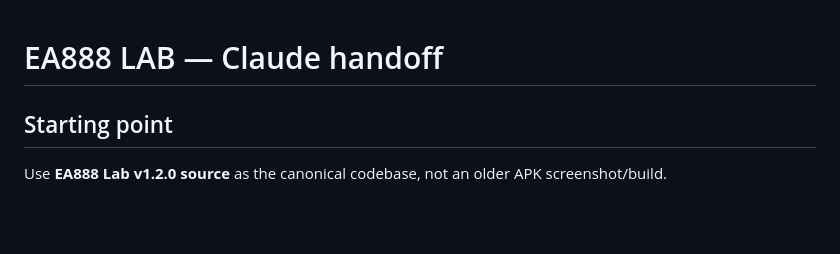
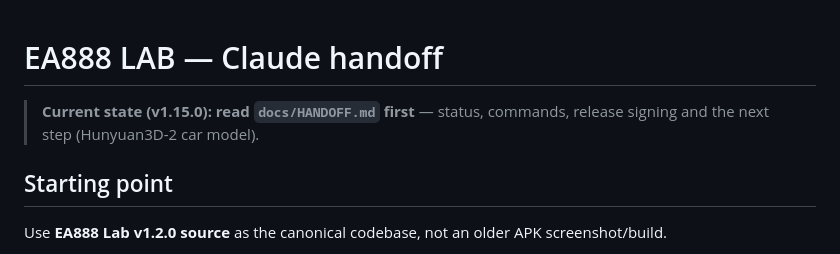
Before and after one commit to cars4ever/EA888, a Markdown page: CLAUDE.md, the part around the change. Rendered like a GitHub page; blank space fills up the shorter version.

```diff
--- a/CLAUDE.md
+++ b/CLAUDE.md
@@ -1,4 +1,6 @@
 # EA888 LAB — Claude handoff
+
+> **Current state (v1.15.0): read `docs/HANDOFF.md` first** — status, commands, release signing and the next step (Hunyuan3D-2 car model).
 
 ## Starting point
 Use **EA888 Lab v1.2.0 source** as the canonical codebase, not an older APK screenshot/build.
```
Also changed, not shown: docs/HANDOFF.md (added, +105 -0 lines).
